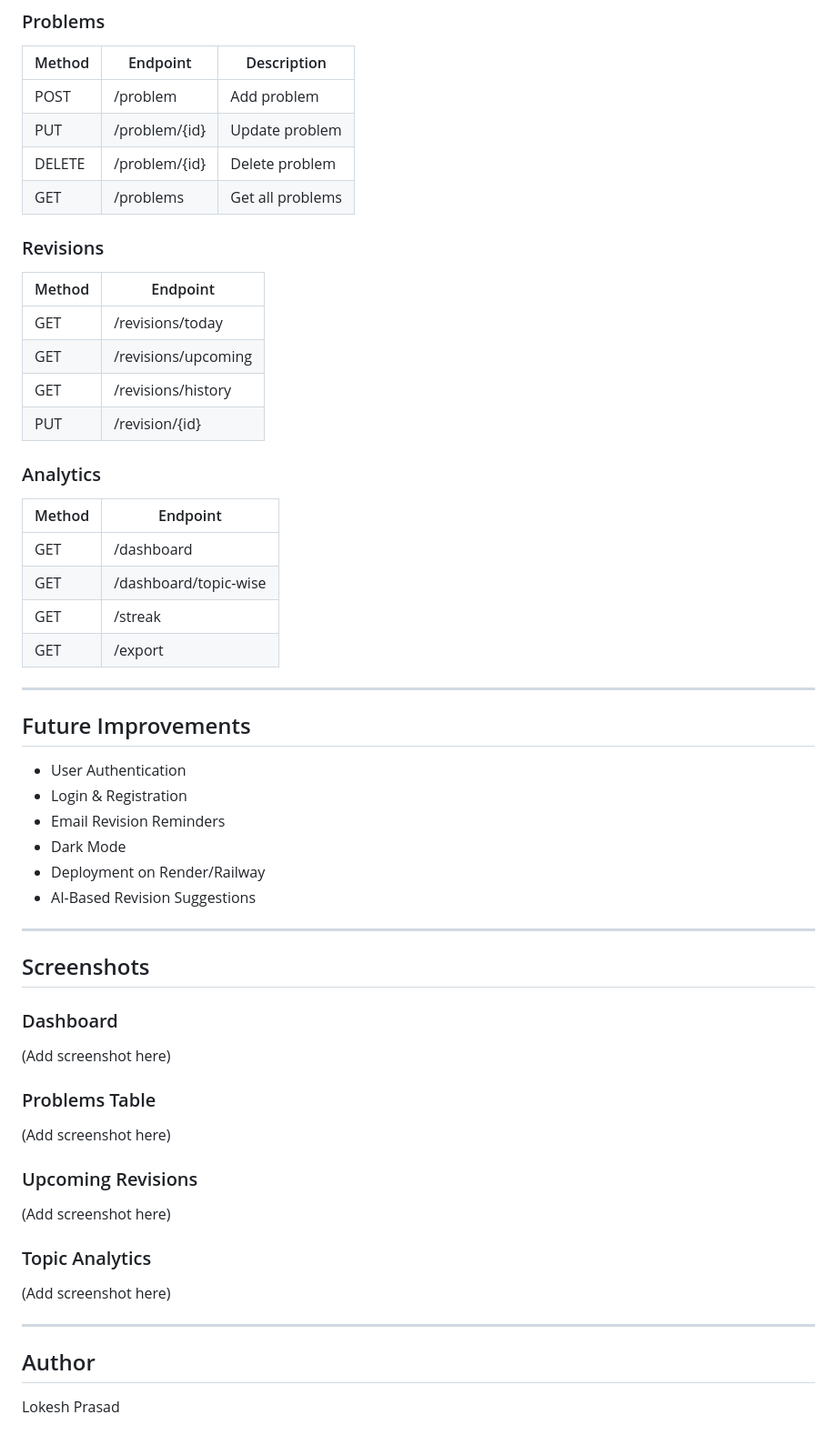
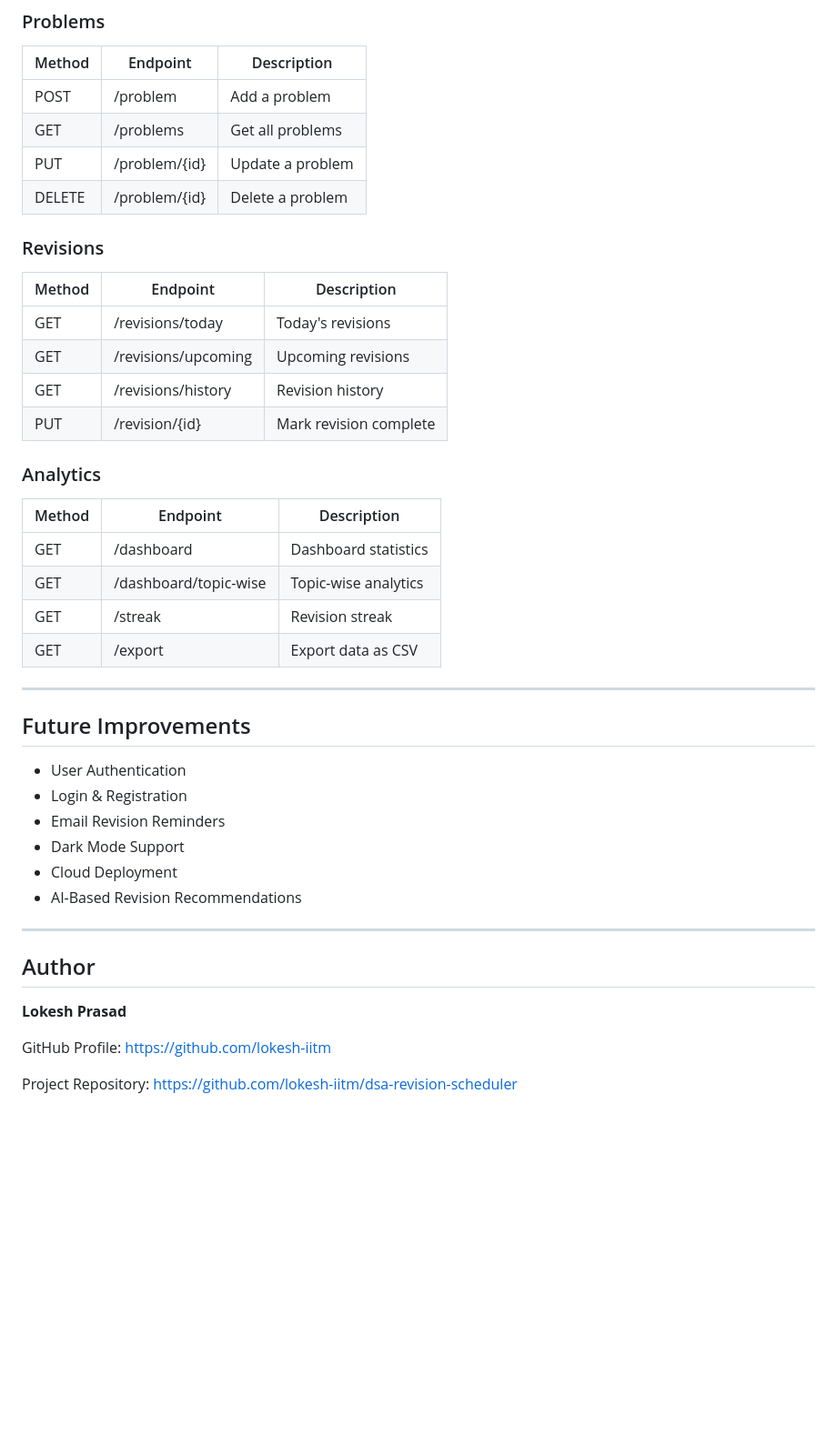
Before and after one commit to lokesh-iitm/dsa-revision-scheduler, a Markdown page: README.md, the part around one of its changes. Shown at 91% size. Drawn GitHub-style; blank space fills up the shorter version.

```diff
--- a/README.md
+++ b/README.md
@@ -147,28 +215,28 @@ http://127.0.0.1:8000
 
 | Method | Endpoint      | Description      |
 | ------ | ------------- | ---------------- |
-| POST   | /problem      | Add problem      |
-| PUT    | /problem/{id} | Update problem   |
-| DELETE | /problem/{id} | Delete problem   |
+| POST   | /problem      | Add a problem    |
 | GET    | /problems     | Get all problems |
+| PUT    | /problem/{id} | Update a problem |
+| DELETE | /problem/{id} | Delete a problem |
 
 ### Revisions
 
-| Method | Endpoint            |
-| ------ | ------------------- |
-| GET    | /revisions/today    |
-| GET    | /revisions/upcoming |
-| GET    | /revisions/history  |
-| PUT    | /revision/{id}      |
+| Method | Endpoint            | Description            |
+| ------ | ------------------- | ---------------------- |
+| GET    | /revisions/today    | Today's revisions      |
+| GET    | /revisions/upcoming | Upcoming revisions     |
+| GET    | /revisions/history  | Revision history       |
+| PUT    | /revision/{id}      | Mark revision complete |
 
 ### Analytics
 
-| Method | Endpoint              |
-| ------ | --------------------- |
-| GET    | /dashboard            |
-| GET    | /dashboard/topic-wise |
-| GET    | /streak               |
-| GET    | /export               |
+| Method | Endpoint              | Description          |
+| ------ | --------------------- | -------------------- |
+| GET    | /dashboard            | Dashboard statistics |
+| GET    | /dashboard/topic-wise | Topic-wise analytics |
+| GET    | /streak               | Revision streak      |
+| GET    | /export               | Export data as CSV   |
 
 ---
 
@@ -177,32 +245,18 @@ http://127.0.0.1:8000
 * User Authentication
 * Login & Registration
 * Email Revision Reminders
-* Dark Mode
-* Deployment on Render/Railway
-* AI-Based Revision Suggestions
-
----
-
-## Screenshots
-
-### Dashboard
-
-(Add screenshot here)
-
-### Problems Table
-
-(Add screenshot here)
-
-### Upcoming Revisions
-
-(Add screenshot here)
-
-### Topic Analytics
-
-(Add screenshot here)
+* Dark Mode Support
+* Cloud Deployment
+* AI-Based Revision Recommendations
 
 ---
 
 ## Author
 
-Lokesh Prasad
+**Lokesh Prasad**
+
+GitHub Profile:
+https://github.com/lokesh-iitm
+
+Project Repository:
+https://github.com/lokesh-iitm/dsa-revision-scheduler
```
Also changed, not shown: other parts of README.md (+79 -11 lines).
